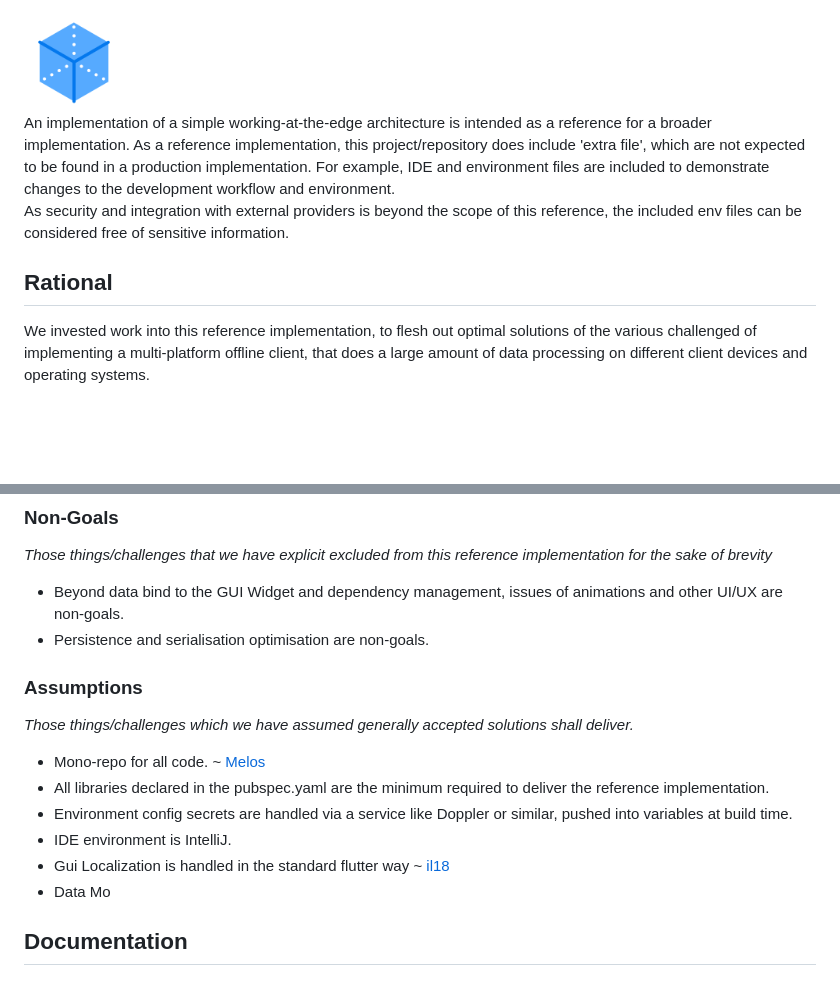
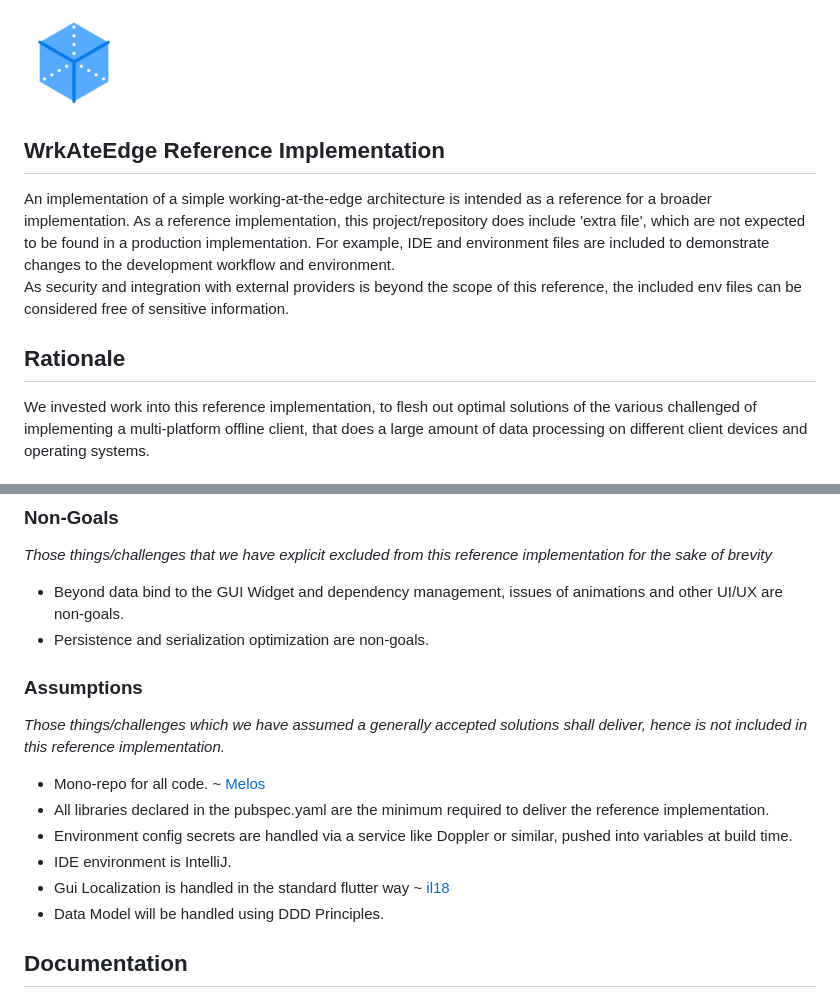
Before and after one commit to rayk/wrkateedge, a Markdown page: README.md, 2 parts joined by grey strips. GitHub-like rendering; blank space fills up the shorter version.

Commit message:
doco: update readme, to explain domain modeling is assumed.

```diff
--- a/README.md
+++ b/README.md
@@ -1,7 +1,7 @@
 
 <div style='vertical-align:middle; display:inline;'>
+<img style='float:left; margin:16px' src="https://github.com/rayk/wrkateedge/blob/master/doc/atedgeicon.png" width="100px">
 <h2>WrkAteEdge Reference Implementation</h2>
-  <img style='float:left; margin:16px' src="https://github.com/rayk/wrkateedge/blob/master/doc/atedgeicon.png" width="100px">
 </div>
 An implementation of a simple working-at-the-edge architecture is intended as a reference for a broader implementation. As
 a reference implementation, this project/repository does include 'extra file', which are not expected to be found in
@@ -11,7 +11,7 @@ development workflow and environment.
 As security and integration with external providers is beyond the scope of this reference, the included env files can be
 considered free of sensitive information.
 
-## Rational
+## Rationale
 
 We invested work into this reference implementation, to flesh out optimal solutions of the various challenged of
 implementing a multi-platform offline client, that does a large amount of data processing on different client devices
@@ -32,17 +32,18 @@ _The essence of this reference implementation_
 _Those things/challenges that we have explicit excluded from this reference implementation for the sake of brevity_
 
 - Beyond data bind to the GUI Widget and dependency management, issues of animations and other UI/UX are non-goals.
-- Persistence and serialisation optimisation are non-goals.
+- Persistence and serialization optimization are non-goals.
 
 ### Assumptions
-_Those things/challenges which we have assumed generally accepted solutions shall deliver._
+_Those things/challenges which we have assumed a generally accepted solutions shall deliver, hence is not included in
+this reference implementation._
 
 - Mono-repo for all code. ~ [Melos](https://melos.invertase.dev/)
 - All libraries declared in the pubspec.yaml are the minimum required to deliver the reference implementation.
 - Environment config secrets are handled via a service like Doppler or similar, pushed into variables at build time.
 - IDE environment is IntelliJ.
 - Gui Localization is handled in the standard flutter way ~ [il18](https://docs.flutter.dev/accessibility-and-localization/internationalization)
-- Data Mo
+- Data Model will be handled using DDD Principles.
 
 ## Documentation
 
```
